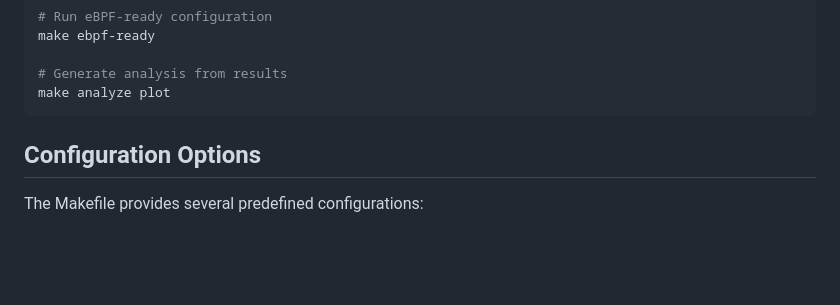
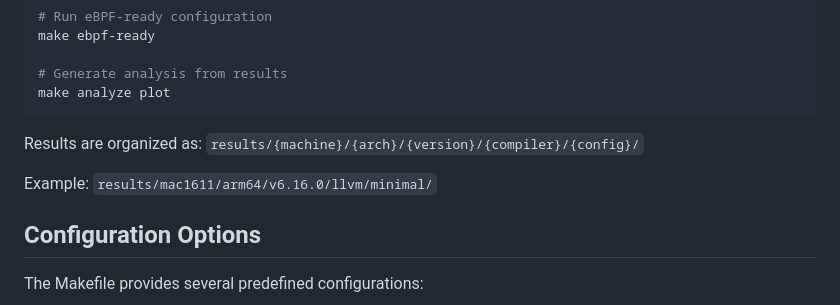
Before and after one commit to dkruces/linux-benchmarks, a Markdown page: README.md, the part around one of its changes. GitHub-like rendering; blank space fills up the shorter version.

````diff
--- a/README.md
+++ b/README.md
@@ -57,6 +57,10 @@ make ebpf-ready
 # Generate analysis from results
 make analyze plot
 ```
+
+Results are organized as: `results/{machine}/{arch}/{version}/{compiler}/{config}/`
+
+Example: `results/mac1611/arm64/v6.16.0/llvm/minimal/`
 
 
 ## Configuration Options
````
Also changed, not shown: other parts of README.md (+1 -1 lines), CLAUDE.md (+20 -4 lines).
